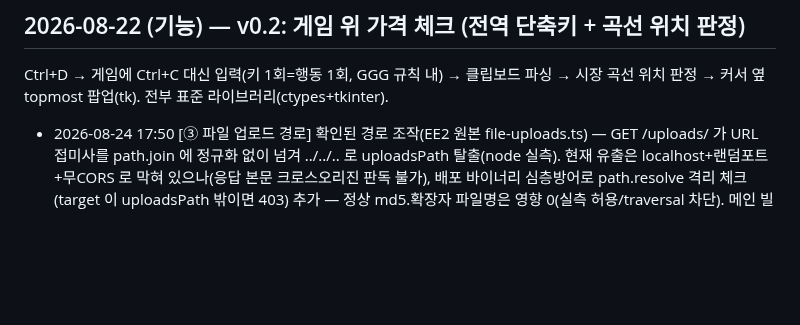
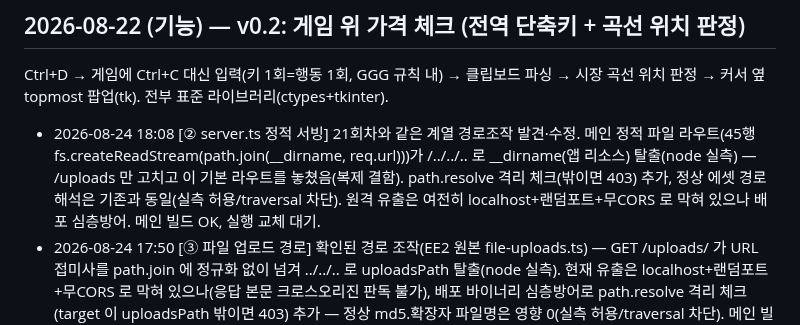
Before and after one commit to skekdi4561/poe2-bow, a Markdown page: FIXLOG.md, the part around the change. Drawn GitHub-style; blank space fills up the shorter version.

Commit message:
log: 자가검증 22회차 (정적 서빙 경로조작 — 복제 결함 수정)

```diff
--- a/FIXLOG.md
+++ b/FIXLOG.md
@@ -41,6 +41,7 @@
 
 Ctrl+D → 게임에 Ctrl+C 대신 입력(키 1회=행동 1회, GGG 규칙 내) → 클립보드 파싱 →
 시장 곡선 위치 판정 → 커서 옆 topmost 팝업(tk). 전부 표준 라이브러리(ctypes+tkinter).
+- 2026-08-24 18:08 [② server.ts 정적 서빙] 21회차와 같은 계열 경로조작 발견·수정. 메인 정적 파일 라우트(45행 fs.createReadStream(path.join(__dirname, req.url)))가 /../../.. 로 __dirname(앱 리소스) 탈출(node 실측) — /uploads 만 고치고 이 기본 라우트를 놓쳤음(복제 결함). path.resolve 격리 체크(밖이면 403) 추가, 정상 에셋 경로 해석은 기존과 동일(실측 허용/traversal 차단). 원격 유출은 여전히 localhost+랜덤포트+무CORS 로 막혀 있으나 배포 심층방어. 메인 빌드 OK, 실행 교체 대기.
 - 2026-08-24 17:50 [③ 파일 업로드 경로] 확인된 경로 조작(EE2 원본 file-uploads.ts) — GET /uploads/ 가 URL 접미사를 path.join 에 정규화 없이 넘겨 ../../.. 로 uploadsPath 탈출(node 실측). 현재 유출은 localhost+랜덤포트+무CORS 로 막혀 있으나(응답 본문 크로스오리진 판독 불가), 배포 바이너리 심층방어로 path.resolve 격리 체크(target 이 uploadsPath 밖이면 403) 추가 — 정상 md5.확장자 파일명은 영향 0(실측 허용/traversal 차단). 메인 빌드 OK, 실행 교체 대기.
 - 2026-08-24 17:28 [① harvest.ts 재독해] 발견 없음. 13회차 경쟁조건 수정 완결성 재검토: 각 행이 큐 적재 전 normalizeResult 로 league 를 구워 저장→전역 _queue 에 여러 검색 행이 섞여도 무해(근본 수정 확인). _flush 재예약(1s) 중 harvestFetchResults 재호출 시 !flushTimer 가드로 이중예약·행유실·타이머누수 없음. ctx.league(요청시점)+language(수집시점) 이중게이트가 pc-ggg Standard 같은 비-카카오 Standard 를 올바르게 제외.
 - 2026-08-24 17:08 [① worker 청소·배치 경계] 발견 없음. 정적: SELECT-then-INSERT 는 INSERT OR IGNORE 가 진짜 중복제거라 동시요청 안전, slice(60) 이 map 앞이라 대량배열 바운드, 바인드 파라미터로 주입 불가. 동적(라이브,SMOKE): 배치내 동일id/빈배치/rows 비배열/깨진JSON(400)/200개→60상한 5종 크래시·과대작업 없음. within-batch written 카운트 1 차이는 디버그 필드라 미수정.
```
